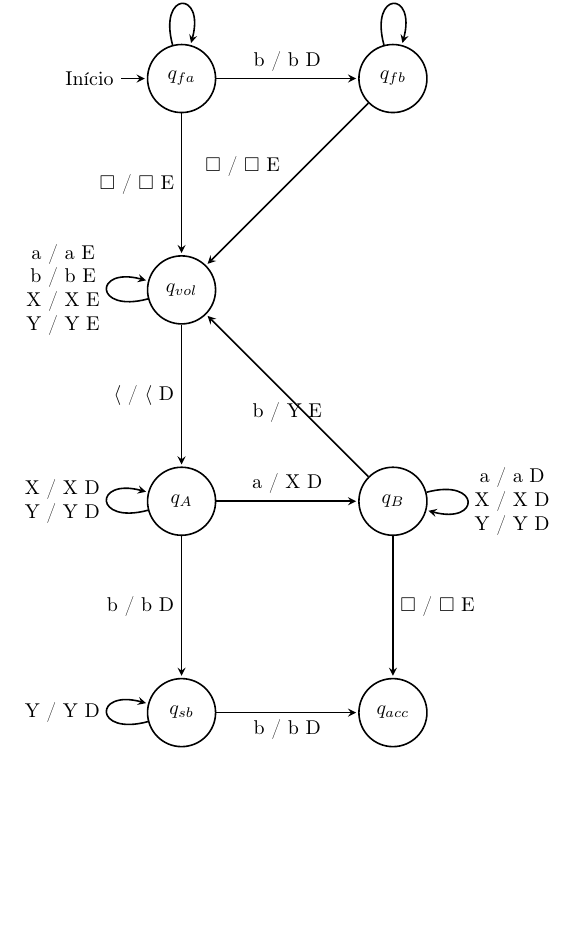
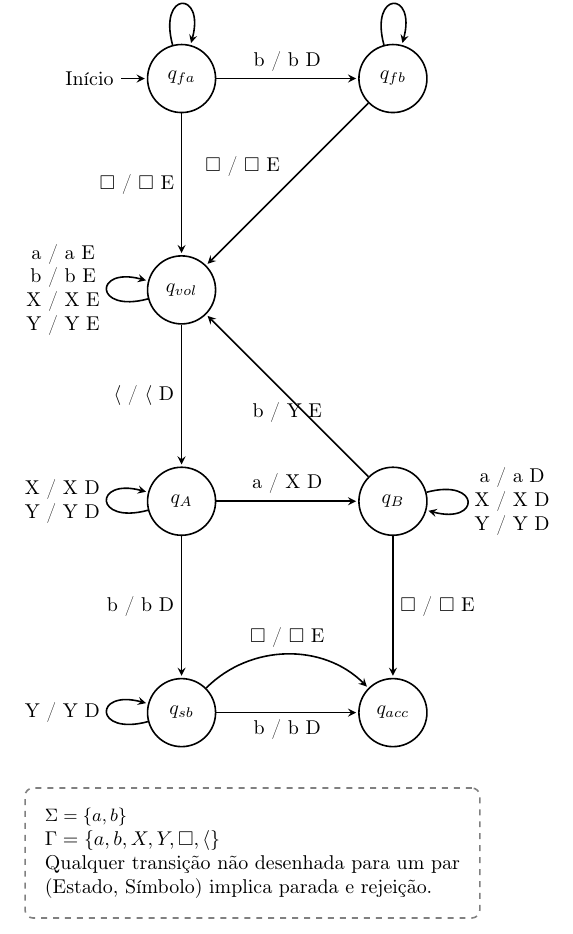
Before and after one commit to ThalesMMS/jff-to-tex-Turing-Machine-Diagram-Converter, a LaTeX document (1a.tex): part of the page, cut so that both start at the same text, the shorter picture padded with empty space. Compiled offline with pdfLaTeX.

Commit message:
Ajusta diagrama de autômato e adiciona legenda explicativa
Inclui a biblioteca 'shapes' do TikZ, melhora a consistência dos nós e transições no diagrama, adiciona uma transição extra para o estado 'acc', e insere uma legenda explicando os símbolos e o comportamento para transições não desenhadas.

```diff
--- a/1a.tex
+++ b/1a.tex
@@ -4,9 +4,10 @@
 \usepackage{tikz}
 \usepackage{amssymb}
 
-\usetikzlibrary{automata, positioning, arrows}
+% Definição do símbolo branco
+\newcommand{\blank}{\square}
 
-\newcommand{\blank}{\square}
+\usetikzlibrary{automata, positioning, arrows, shapes}
 
 \begin{document}
 
@@ -45,25 +46,34 @@
   \path (qfb) edge[loop above] node {b / b D} (qfb)
               edge node[above left] {$\blank$ / $\blank$ E} (qvol);
 
-  % 2. Retorno (LISTA VERTICAL EXPLÍCITA)
   % Usamos align=center e \\ para quebrar linha
+  % 2. Retorno
   \path (qvol) edge[loop left] node[align=center] {a / a E \\ b / b E \\ X / X E \\ Y / Y E} (qvol)
                edge node[left] {$\langle$ / $\langle$ D} (qa);
 
   % 3. Pareamento A
-  % Ajustei qA para o mesmo formato vertical para manter consistência
   \path (qa) edge[loop left] node[align=center] {X / X D \\ Y / Y D} (qa)
              edge[right] node[above] {a / X D} (qb)
              edge node[left] {b / b D} (qsb);
 
-  % 4. Pareamento B (LISTA VERTICAL EXPLÍCITA)
+  % 4. Pareamento B
   \path (qb) edge[loop right] node[align=center] {a / a D \\ X / X D \\ Y / Y D} (qb)
              edge[above left] node[below] {b / Y E} (qvol)
              edge[below] node[right] {$\blank$ / $\blank$ E} (acc);
 
   % 5. Sobra B
   \path (qsb) edge[loop left] node {Y / Y D} (qsb)
-              edge node[below] {b / b D} (acc);
+              edge node[below] {b / b D} (acc)
+              edge[bend left=45] node[above] {$\blank$ / $\blank$ E} (acc);
+
+  % --- LEGENDA ---
+  \node[draw=black!50, dashed, rounded corners, inner sep=10pt, align=left, anchor=north]
+  at (1.25, -12.5) {
+    \small
+    $\Sigma = \{a, b\}$\\
+    $\Gamma = \{a, b, X, Y, \blank, \langle\}$\\
+    Qualquer transição não desenhada para um par\\ (Estado, Símbolo) implica parada e rejeição.
+  };
 
 \end{tikzpicture}
 \end{center}
```
